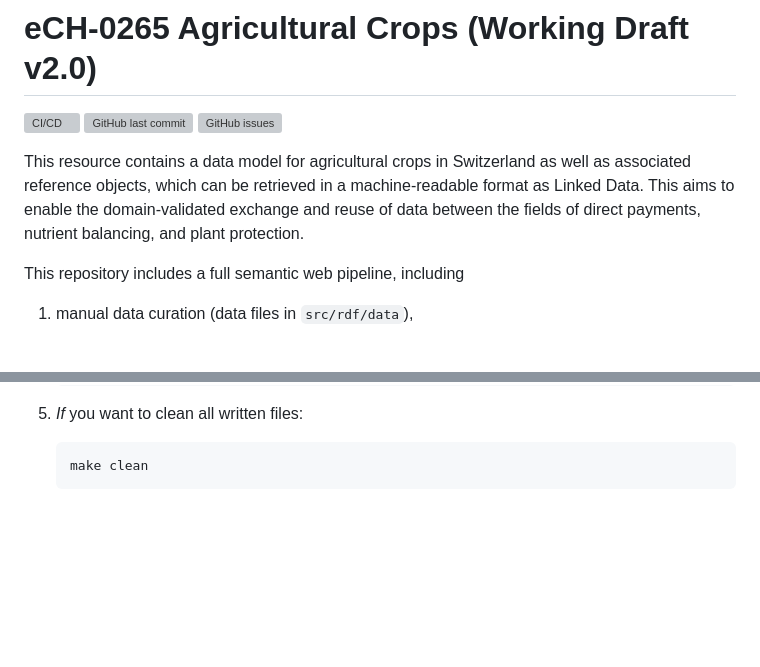
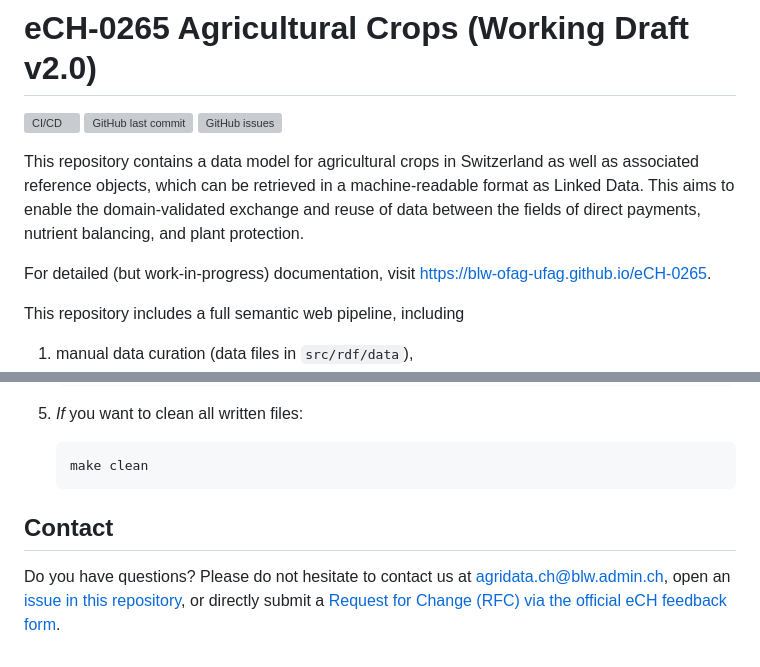
Before and after one commit to blw-ofag-ufag/eCH-0265, a Markdown page: README.md, 2 parts joined by grey strips. Drawn GitHub-style; blank space fills up the shorter version; grey boxes are pictures that could not be loaded.

````diff
--- a/README.md
+++ b/README.md
@@ -4,7 +4,9 @@
 [![GitHub last commit](https://img.shields.io/github/last-commit/blw-ofag-ufag/eCH-0265.svg)](https://github.com/blw-ofag-ufag/eCH-0265/commits)
 [![GitHub issues](https://img.shields.io/github/issues/blw-ofag-ufag/eCH-0265.svg)](https://github.com/blw-ofag-ufag/eCH-0265/issues)
 
-This resource contains a data model for agricultural crops in Switzerland as well as associated reference objects, which can be retrieved in a machine-readable format as Linked Data. This aims to enable the domain-validated exchange and reuse of data between the fields of direct payments, nutrient balancing, and plant protection.
+This repository contains a data model for agricultural crops in Switzerland as well as associated reference objects, which can be retrieved in a machine-readable format as Linked Data. This aims to enable the domain-validated exchange and reuse of data between the fields of direct payments, nutrient balancing, and plant protection.
+
+For detailed (but work-in-progress) documentation, visit <https://blw-ofag-ufag.github.io/eCH-0265>.
 
 This repository includes a full semantic web pipeline, including
 
@@ -92,3 +94,7 @@ To streamline the workflow, this project uses `make` as its primary orchestratio
     ``` sh
     make clean
     ```
+
+## Contact
+
+Do you have questions? Please do not hesitate to contact us at [agridata.ch@blw.admin.ch](mailto:agridata.ch@blw.admin.ch), open an [issue in this repository](../../issues), or directly submit a [Request for Change (RFC) via the official eCH feedback form](https://ech.ch/de/ech-standards/standardisierungsprozess/request-change-rfc).
````
